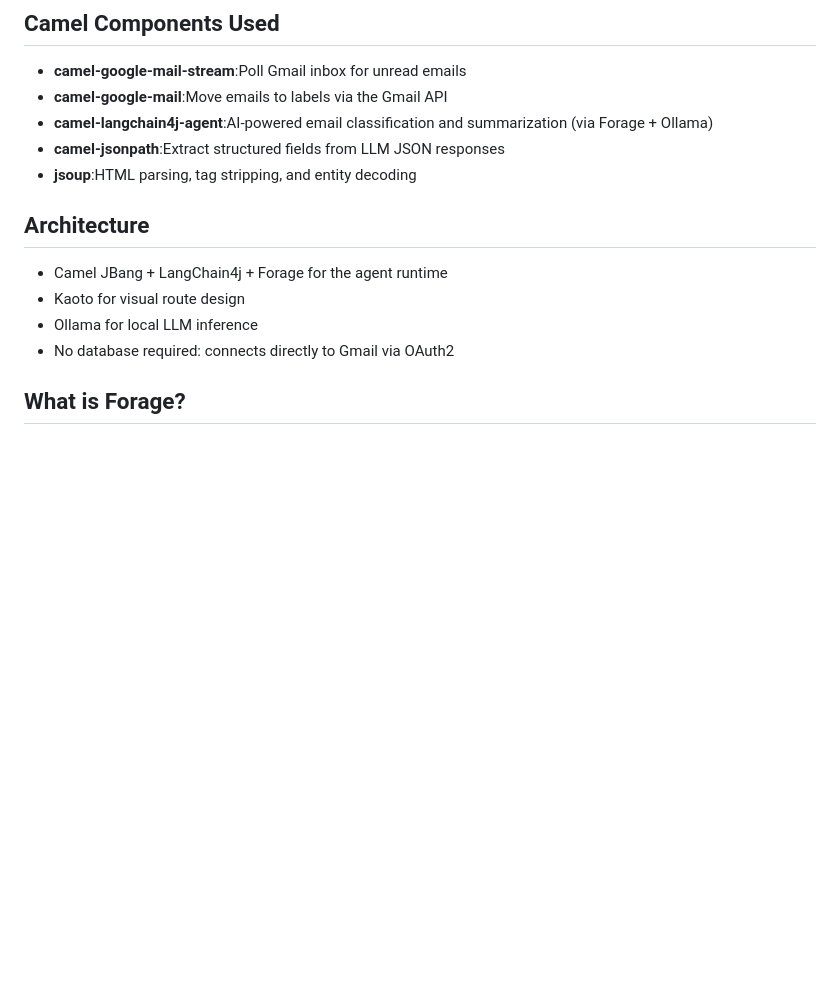
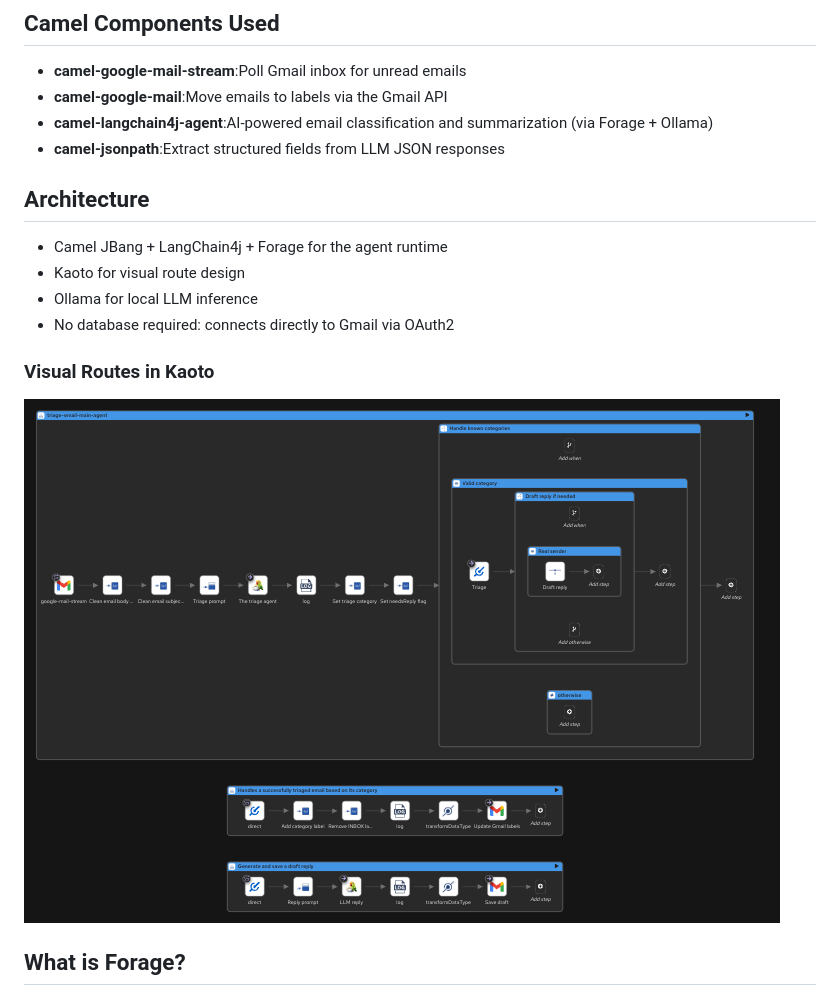
Before and after one commit to zbendhiba/camel-ai-samples, a Markdown page: email-triage-agent/README.md, the part around the change. Drawn GitHub-style; pictures changed too: email-triage-agent/kaoto-routes.png (added); blank space fills up the shorter version.

Commit message:
update schema

```diff
--- a/email-triage-agent/README.md
+++ b/email-triage-agent/README.md
@@ -23,7 +23,6 @@ Categories:
 - **camel-google-mail**:Move emails to labels via the Gmail API
 - **camel-langchain4j-agent**:AI-powered email classification and summarization (via Forage + Ollama)
 - **camel-jsonpath**:Extract structured fields from LLM JSON responses
-- **jsoup**:HTML parsing, tag stripping, and entity decoding
 
 ## Architecture
 
@@ -31,6 +30,10 @@ Categories:
 - Kaoto for visual route design
 - Ollama for local LLM inference
 - No database required: connects directly to Gmail via OAuth2
+
+### Visual Routes in Kaoto
+
+![Camel routes in Kaoto](kaoto-routes.png)
 
 ## What is Forage?
 
```
